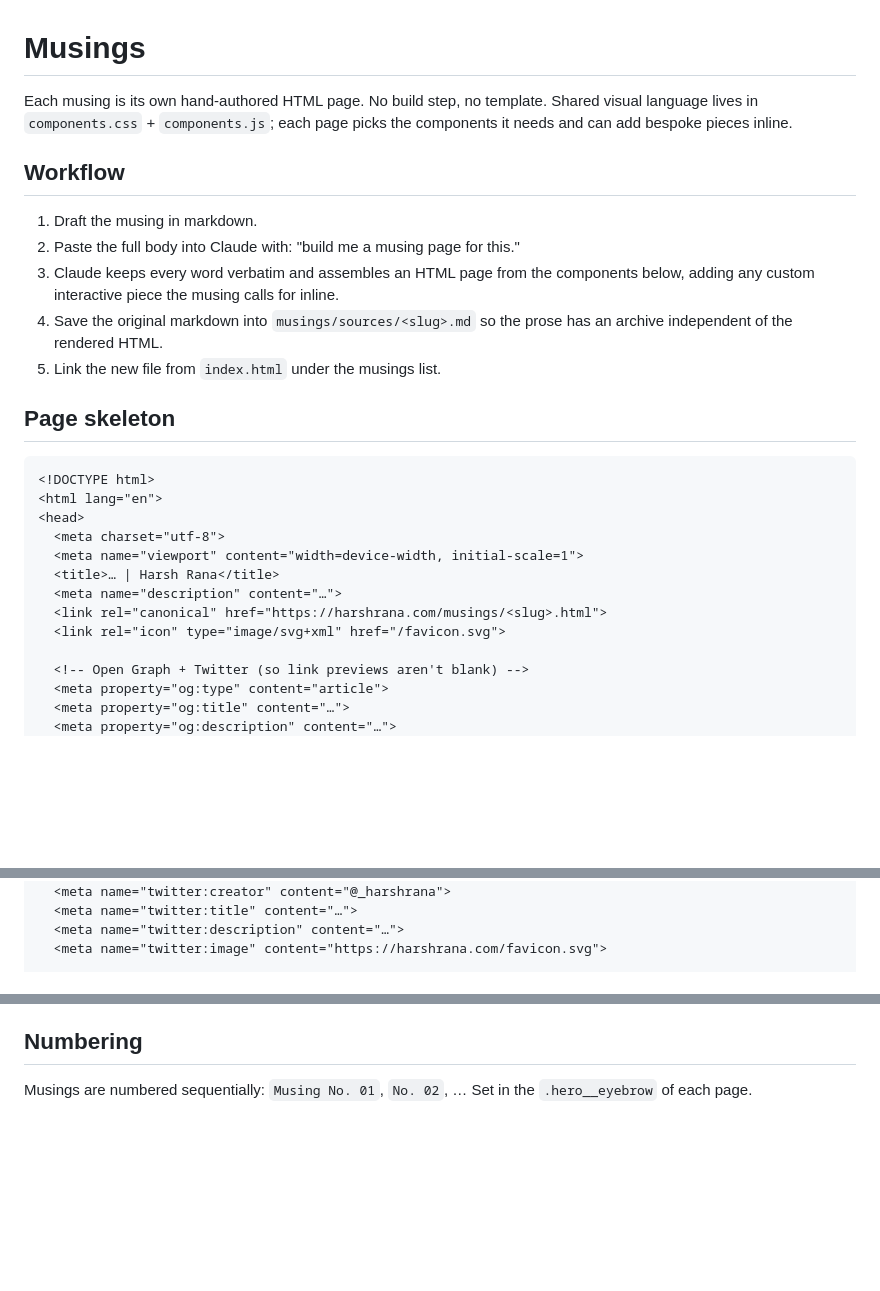
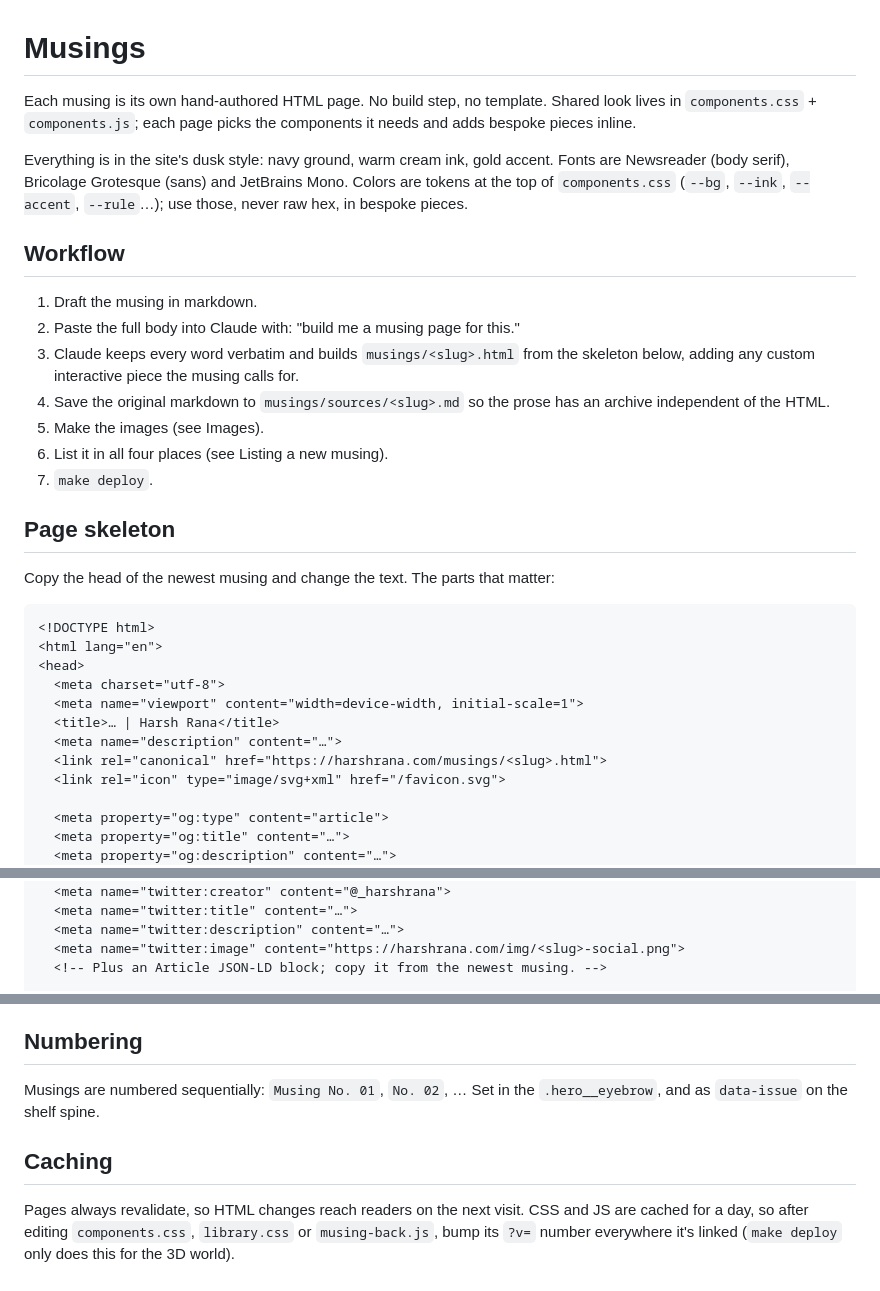
Before and after one commit to hr23232323/personal_portfolio_minimal, a Markdown page: musings/README.md, 3 parts joined by grey strips. Rendered like a GitHub page; blank space fills up the shorter version.

````diff
--- a/musings/README.md
+++ b/musings/README.md
@@ -1,21 +1,29 @@
 # Musings
 
 Each musing is its own hand-authored HTML page. No build step, no template.
-Shared visual language lives in `components.css` + `components.js`; each
-page picks the components it needs and can add bespoke pieces inline.
+Shared look lives in `components.css` + `components.js`; each page picks the
+components it needs and adds bespoke pieces inline.
+
+Everything is in the site's dusk style: navy ground, warm cream ink, gold
+accent. Fonts are Newsreader (body serif), Bricolage Grotesque (sans) and
+JetBrains Mono. Colors are tokens at the top of `components.css` (`--bg`,
+`--ink`, `--accent`, `--rule`…); use those, never raw hex, in bespoke pieces.
 
 ## Workflow
 
 1. Draft the musing in markdown.
 2. Paste the full body into Claude with: "build me a musing page for this."
-3. Claude keeps every word verbatim and assembles an HTML page from the
-   components below, adding any custom interactive piece the musing calls
-   for inline.
-4. Save the original markdown into `musings/sources/<slug>.md` so the
-   prose has an archive independent of the rendered HTML.
-5. Link the new file from `index.html` under the musings list.
+3. Claude keeps every word verbatim and builds `musings/<slug>.html` from the
+   skeleton below, adding any custom interactive piece the musing calls for.
+4. Save the original markdown to `musings/sources/<slug>.md` so the prose has
+   an archive independent of the HTML.
+5. Make the images (see Images).
+6. List it in all four places (see Listing a new musing).
+7. `make deploy`.
 
 ## Page skeleton
+
+Copy the head of the newest musing and change the text. The parts that matter:
 
 ```html
 <!DOCTYPE html>
@@ -28,7 +36,6 @@ page picks the components it needs and can add bespoke pieces inline.
   <link rel="canonical" href="https://harshrana.com/musings/<slug>.html">
   <link rel="icon" type="image/svg+xml" href="/favicon.svg">
 
-  <!-- Open Graph + Twitter (so link previews aren't blank) -->
   <meta property="og:type" content="article">
   <meta property="og:title" content="…">
   <meta property="og:description" content="…">
@@ -42,7 +49,8 @@ page picks the components it needs and can add bespoke pieces inline.
   <meta name="twitter:creator" content="@_harshrana">
   <meta name="twitter:title" content="…">
   <meta name="twitter:description" content="…">
-  <meta name="twitter:image" content="https://harshrana.com/favicon.svg">
+  <meta name="twitter:image" content="https://harshrana.com/img/<slug>-social.png">
+  <!-- Plus an Article JSON-LD block; copy it from the newest musing. -->
 
   <link rel="preconnect" href="https://fonts.googleapis.com">
   <link rel="preconnect" href="https://fonts.gstatic.com" crossorigin>
@@ -92,4 +149,11 @@ components unless a second musing actually needs it.
 ## Numbering
 
 Musings are numbered sequentially: `Musing No. 01`, `No. 02`, … Set in the
-`.hero__eyebrow` of each page.
+`.hero__eyebrow`, and as `data-issue` on the shelf spine.
+
+## Caching
+
+Pages always revalidate, so HTML changes reach readers on the next visit.
+CSS and JS are cached for a day, so after editing `components.css`,
+`library.css` or `musing-back.js`, bump its `?v=` number everywhere it's
+linked (`make deploy` only does this for the 3D world).
````
Also changed, not shown: other parts of musings/README.md (+72 -23 lines).
